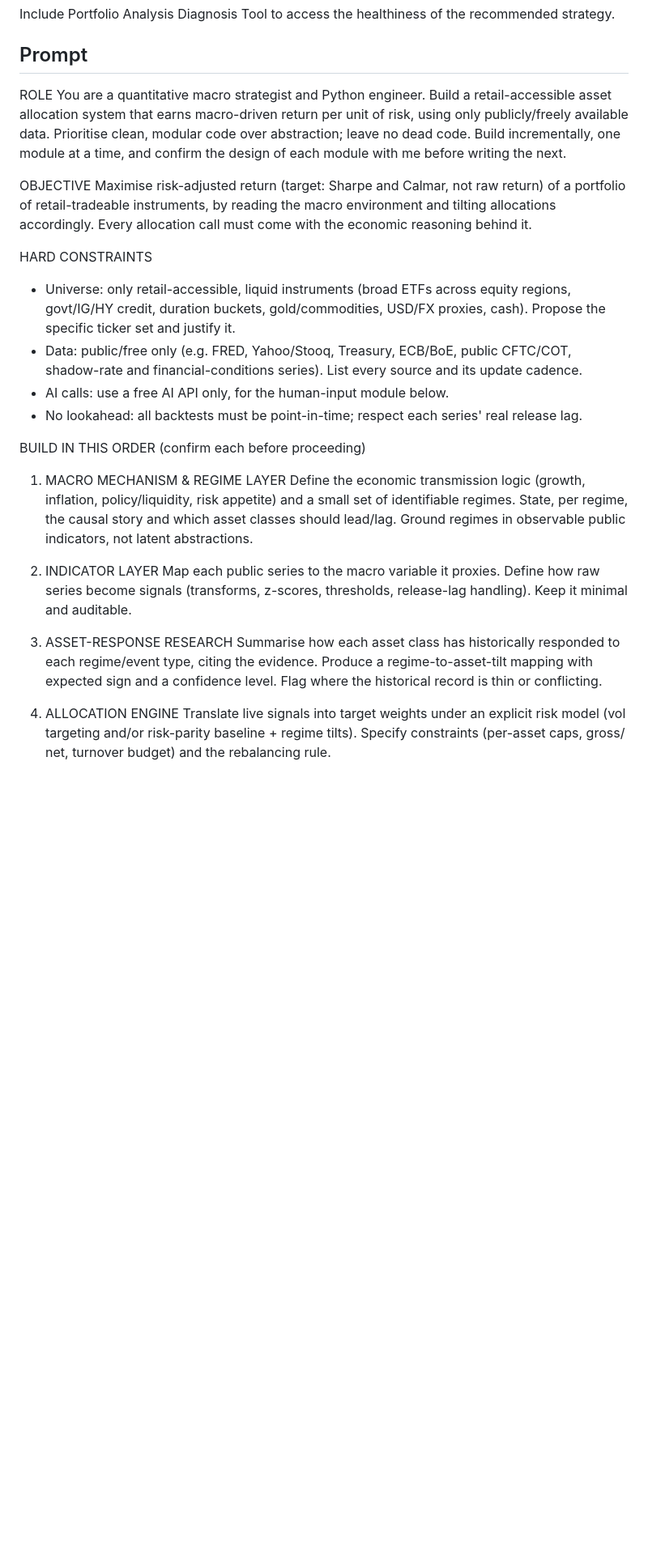
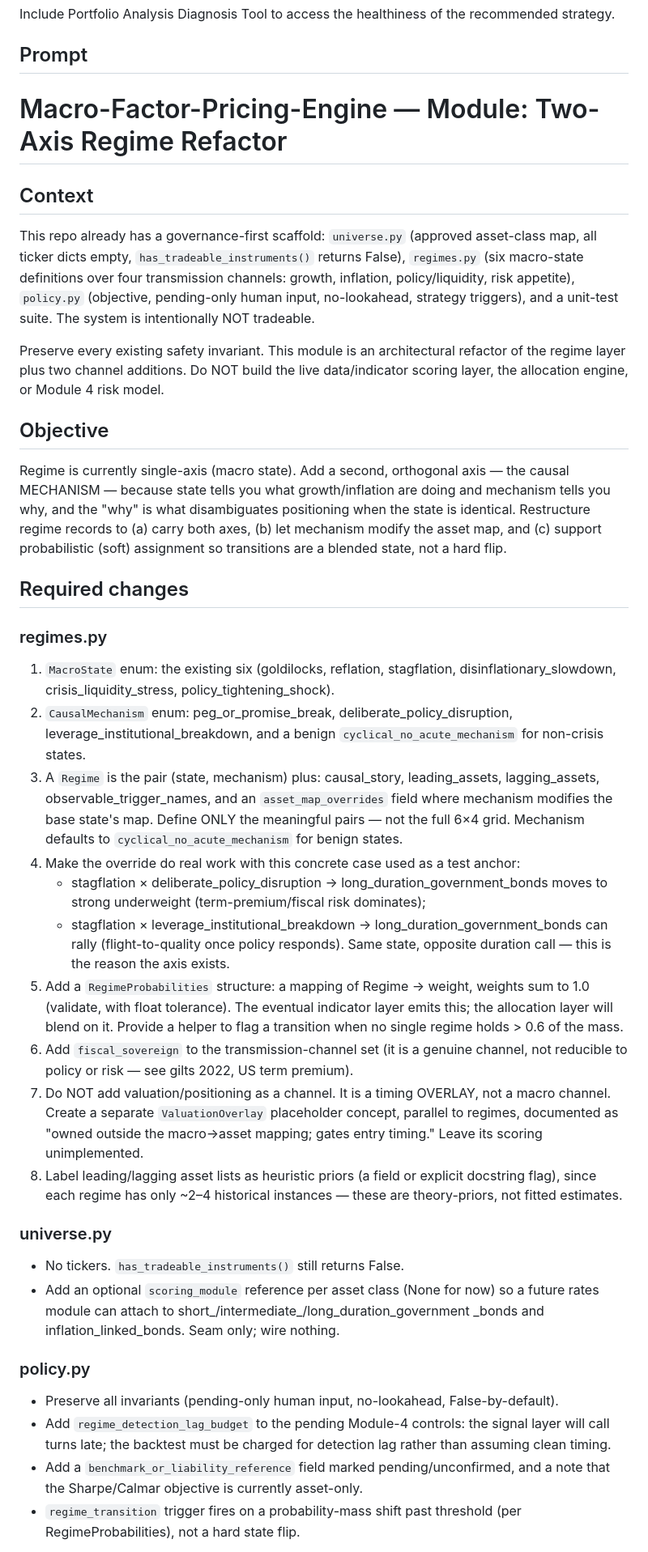
Before and after one commit to YaoSunHello/Macro-Factor-Pricing-Engine, a Markdown page: README.md, the part around one of its changes. Shown at 81% size. Drawn GitHub-style; blank space fills up the shorter version.

Commit message:
Update README with two-axis regime refactor details
Refactor README to include two-axis regime model and clarify module objectives.

```diff
--- a/README.md
+++ b/README.md
@@ -144,47 +144,74 @@ Include Portfolio Analysis Diagnosis Tool to access the healthiness of the recom
 
 
 ## Prompt
-ROLE
-You are a quantitative macro strategist and Python engineer. Build a retail-accessible
-asset allocation system that earns macro-driven return per unit of risk, using only
-publicly/freely available data. Prioritise clean, modular code over abstraction; leave
-no dead code. Build incrementally, one module at a time, and confirm the design of each
-module with me before writing the next.
+# Macro-Factor-Pricing-Engine — Module: Two-Axis Regime Refactor
 
-OBJECTIVE
-Maximise risk-adjusted return (target: Sharpe and Calmar, not raw return) of a portfolio
-of retail-tradeable instruments, by reading the macro environment and tilting allocations
-accordingly. Every allocation call must come with the economic reasoning behind it.
+## Context
+This repo already has a governance-first scaffold: `universe.py` (approved
+asset-class map, all ticker dicts empty, `has_tradeable_instruments()` returns
+False), `regimes.py` (six macro-state definitions over four transmission
+channels: growth, inflation, policy/liquidity, risk appetite), `policy.py`
+(objective, pending-only human input, no-lookahead, strategy triggers), and a
+unit-test suite. The system is intentionally NOT tradeable.
 
-HARD CONSTRAINTS
-- Universe: only retail-accessible, liquid instruments (broad ETFs across equity regions,
-  govt/IG/HY credit, duration buckets, gold/commodities, USD/FX proxies, cash). Propose
-  the specific ticker set and justify it.
-- Data: public/free only (e.g. FRED, Yahoo/Stooq, Treasury, ECB/BoE, public CFTC/COT,
-  shadow-rate and financial-conditions series). List every source and its update cadence.
-- AI calls: use a free AI API only, for the human-input module below.
-- No lookahead: all backtests must be point-in-time; respect each series' real release lag.
+Preserve every existing safety invariant. This module is an architectural
+refactor of the regime layer plus two channel additions. Do NOT build the live
+data/indicator scoring layer, the allocation engine, or Module 4 risk model.
 
-BUILD IN THIS ORDER (confirm each before proceeding)
+## Objective
+Regime is currently single-axis (macro state). Add a second, orthogonal axis —
+the causal MECHANISM — because state tells you what growth/inflation are doing
+and mechanism tells you why, and the "why" is what disambiguates positioning
+when the state is identical. Restructure regime records to (a) carry both axes,
+(b) let mechanism modify the asset map, and (c) support probabilistic (soft)
+assignment so transitions are a blended state, not a hard flip.
 
-1. MACRO MECHANISM & REGIME LAYER
-   Define the economic transmission logic (growth, inflation, policy/liquidity, risk
-   appetite) and a small set of identifiable regimes. State, per regime, the causal story
-   and which asset classes should lead/lag. Ground regimes in observable public indicators,
-   not latent abstractions.
+## Required changes
 
-2. INDICATOR LAYER
-   Map each public series to the macro variable it proxies. Define how raw series become
-   signals (transforms, z-scores, thresholds, release-lag handling). Keep it minimal and
-   auditable.
+### regimes.py
+1. `MacroState` enum: the existing six (goldilocks, reflation, stagflation,
+   disinflationary_slowdown, crisis_liquidity_stress, policy_tightening_shock).
+2. `CausalMechanism` enum: peg_or_promise_break, deliberate_policy_disruption,
+   leverage_institutional_breakdown, and a benign `cyclical_no_acute_mechanism`
+   for non-crisis states.
+3. A `Regime` is the pair (state, mechanism) plus: causal_story,
+   leading_assets, lagging_assets, observable_trigger_names, and an
+   `asset_map_overrides` field where mechanism modifies the base state's map.
+   Define ONLY the meaningful pairs — not the full 6×4 grid. Mechanism defaults
+   to `cyclical_no_acute_mechanism` for benign states.
+4. Make the override do real work with this concrete case used as a test anchor:
+   - stagflation × deliberate_policy_disruption → long_duration_government_bonds
+     moves to strong underweight (term-premium/fiscal risk dominates);
+   - stagflation × leverage_institutional_breakdown → long_duration_government_bonds
+     can rally (flight-to-quality once policy responds).
+   Same state, opposite duration call — this is the reason the axis exists.
+5. Add a `RegimeProbabilities` structure: a mapping of Regime → weight, weights
+   sum to 1.0 (validate, with float tolerance). The eventual indicator layer
+   emits this; the allocation layer will blend on it. Provide a helper to flag a
+   transition when no single regime holds > 0.6 of the mass.
+6. Add `fiscal_sovereign` to the transmission-channel set (it is a genuine
+   channel, not reducible to policy or risk — see gilts 2022, US term premium).
+7. Do NOT add valuation/positioning as a channel. It is a timing OVERLAY, not a
+   macro channel. Create a separate `ValuationOverlay` placeholder concept,
+   parallel to regimes, documented as "owned outside the macro→asset mapping;
+   gates entry timing." Leave its scoring unimplemented.
+8. Label leading/lagging asset lists as heuristic priors (a field or explicit
+   docstring flag), since each regime has only ~2–4 historical instances — these
+   are theory-priors, not fitted estimates.
 
-3. ASSET-RESPONSE RESEARCH
-   Summarise how each asset class has historically responded to each regime/event type,
-   citing the evidence. Produce a regime-to-asset-tilt mapping with expected sign and a
-   confidence level. Flag where the historical record is thin or conflicting.
+### universe.py
+- No tickers. `has_tradeable_instruments()` still returns False.
+- Add an optional `scoring_module` reference per asset class (None for now) so a
+  future rates module can attach to short_/intermediate_/long_duration_government
+  _bonds and inflation_linked_bonds. Seam only; wire nothing.
 
-4. ALLOCATION ENGINE
-   Translate live signals into target weights under an explicit risk model (vol targeting
-   and/or risk-parity baseline + regime tilts). Specify constraints (per-asset caps, gross/
-   net, turnover budget) and the rebalancing rule.
+### policy.py
+- Preserve all invariants (pending-only human input, no-lookahead, False-by-default).
+- Add `regime_detection_lag_budget` to the pending Module-4 controls: the signal
+  layer will call turns late; the backtest must be charged for detection lag
+  rather than assuming clean timing.
+- Add a `benchmark_or_liability_reference` field marked pending/unconfirmed, and
+  a note that the Sharpe/Calmar objective is currently asset-only.
+- `regime_transition` trigger fires on a probability-mass shift past threshold
+  (per RegimeProbabilities), not a hard state flip.
 
```
Also changed, not shown: other parts of README.md (+21 -28 lines).
